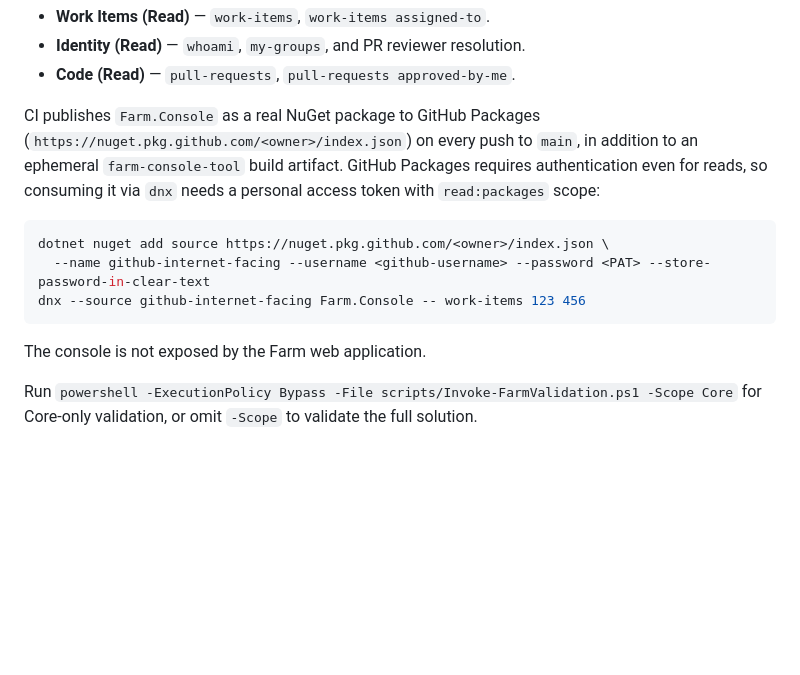
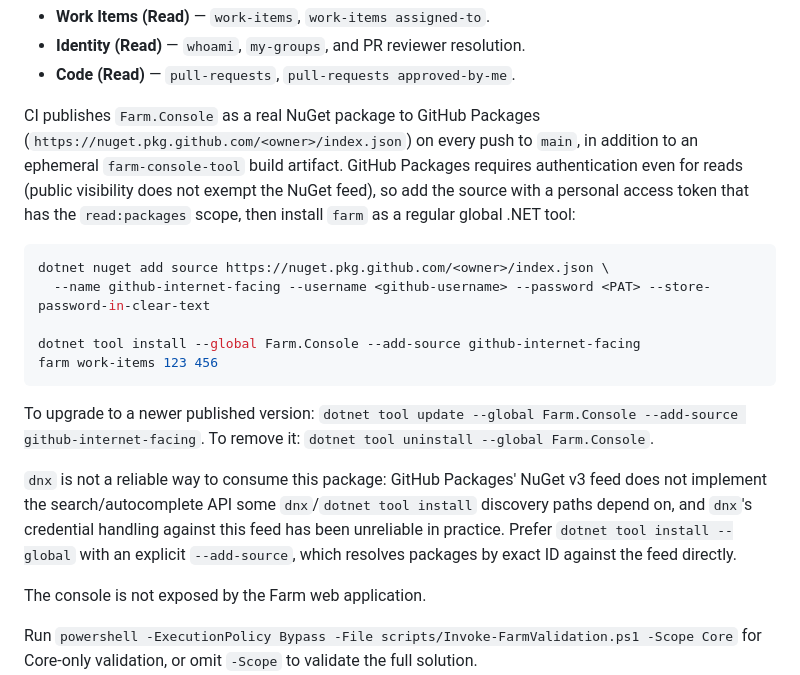
Before and after one commit to quocchungthan/internet-facing, a Markdown page: README.md, the part around the change. Rendered like a GitHub page; blank space fills up the shorter version.

Commit message:
docs: use dotnet tool install instead of dnx for Farm.Console

````diff
--- a/README.md
+++ b/README.md
@@ -42,13 +42,19 @@ The PAT configured via `FARM_AZURE_DEVOPS_PAT` needs these scopes, least-privile
 - **Identity (Read)** — `whoami`, `my-groups`, and PR reviewer resolution.
 - **Code (Read)** — `pull-requests`, `pull-requests approved-by-me`.
 
-CI publishes `Farm.Console` as a real NuGet package to GitHub Packages (`https://nuget.pkg.github.com/<owner>/index.json`) on every push to `main`, in addition to an ephemeral `farm-console-tool` build artifact. GitHub Packages requires authentication even for reads, so consuming it via `dnx` needs a personal access token with `read:packages` scope:
+CI publishes `Farm.Console` as a real NuGet package to GitHub Packages (`https://nuget.pkg.github.com/<owner>/index.json`) on every push to `main`, in addition to an ephemeral `farm-console-tool` build artifact. GitHub Packages requires authentication even for reads (public visibility does not exempt the NuGet feed), so add the source with a personal access token that has the `read:packages` scope, then install `farm` as a regular global .NET tool:
 
 ```bash
 dotnet nuget add source https://nuget.pkg.github.com/<owner>/index.json \
   --name github-internet-facing --username <github-username> --password <PAT> --store-password-in-clear-text
-dnx --source github-internet-facing Farm.Console -- work-items 123 456
+
+dotnet tool install --global Farm.Console --add-source github-internet-facing
+farm work-items 123 456
 ```
+
+To upgrade to a newer published version: `dotnet tool update --global Farm.Console --add-source github-internet-facing`. To remove it: `dotnet tool uninstall --global Farm.Console`.
+
+`dnx` is not a reliable way to consume this package: GitHub Packages' NuGet v3 feed does not implement the search/autocomplete API some `dnx`/`dotnet tool install` discovery paths depend on, and `dnx`'s credential handling against this feed has been unreliable in practice. Prefer `dotnet tool install --global` with an explicit `--add-source`, which resolves packages by exact ID against the feed directly.
 
 The console is not exposed by the Farm web application.
 
````
